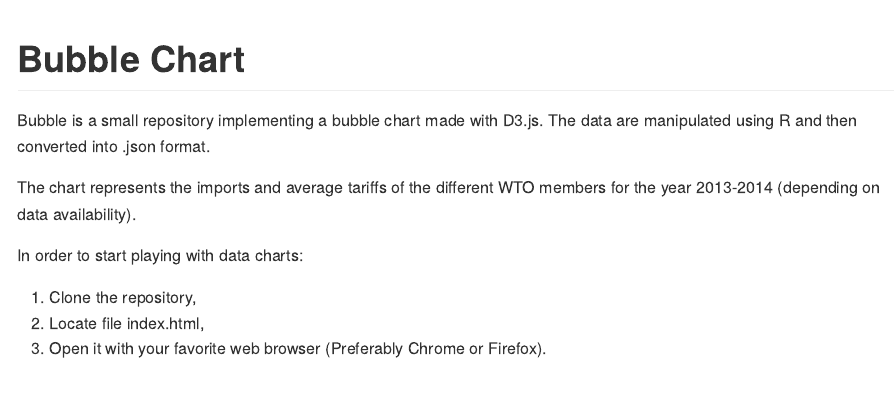
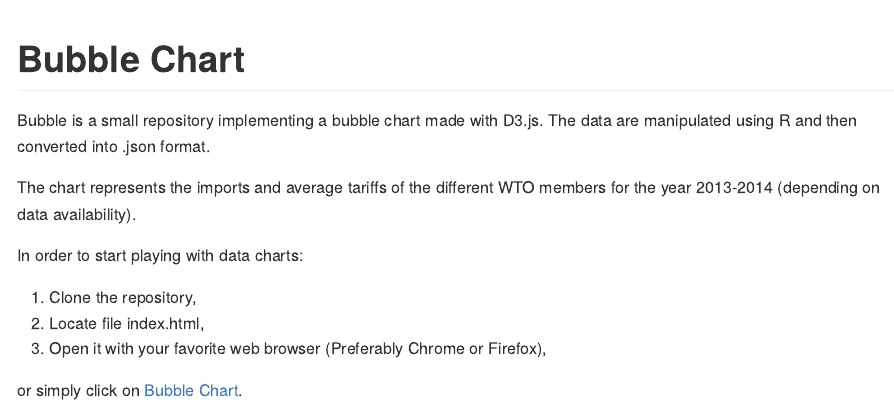
Before and after one commit to MarcGumowski/Bubble, an R Markdown document (readme.Rmd): the page in a window 1100 px wide, from its top. The pictures show the output file readme.md that the author committed with the source, drawn offline in the style of GitHub.

Commit message:
updated readme

```diff
--- a/readme.Rmd
+++ b/readme.Rmd
@@ -22,4 +22,6 @@ In order to start playing with data charts:
 
 1. Clone the repository,
 2. Locate file index.html,
-3. Open it with your favorite web browser (Preferably Chrome or Firefox).
+3. Open it with your favorite web browser (Preferably Chrome or Firefox),
+
+or simply click on [Bubble Chart](https://marcgumowski.github.io/Bubble/).
```
Also changed, not shown: readme.md.
